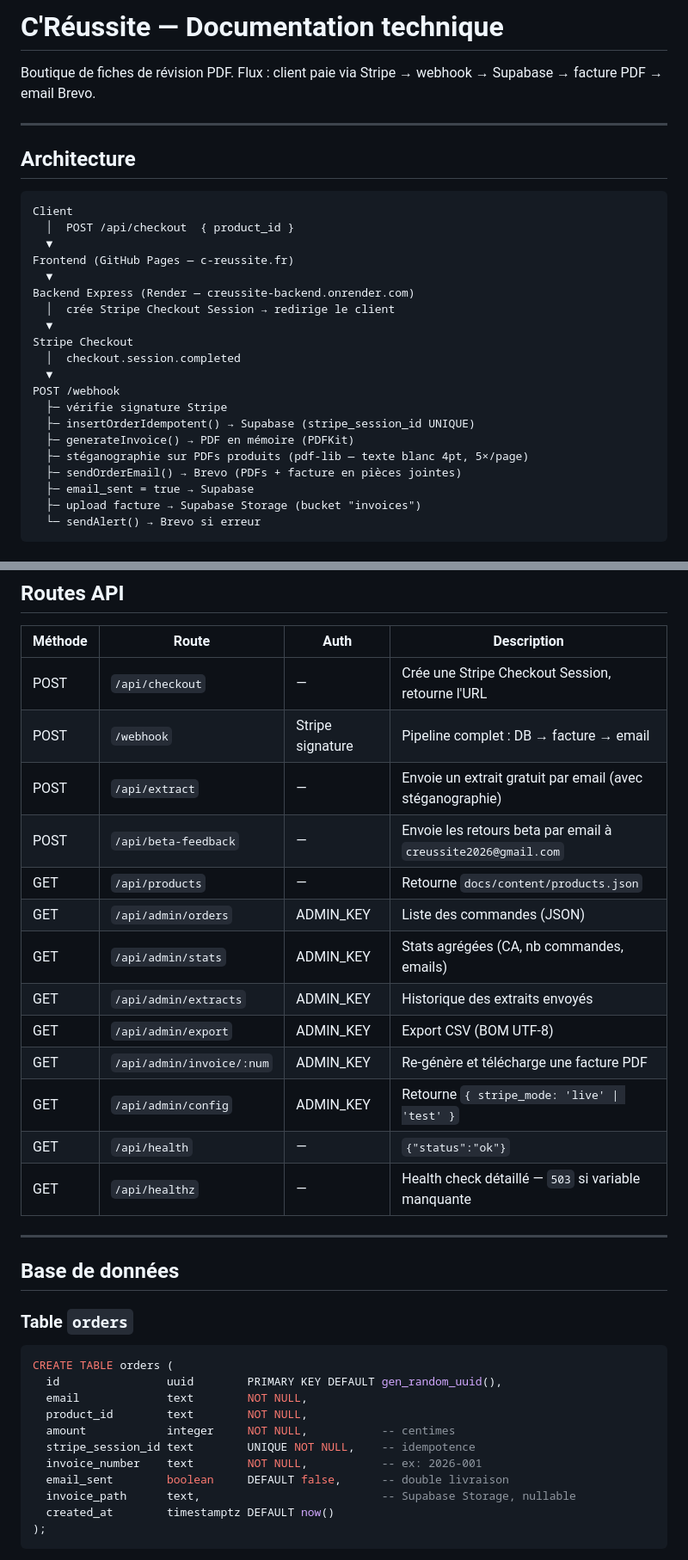
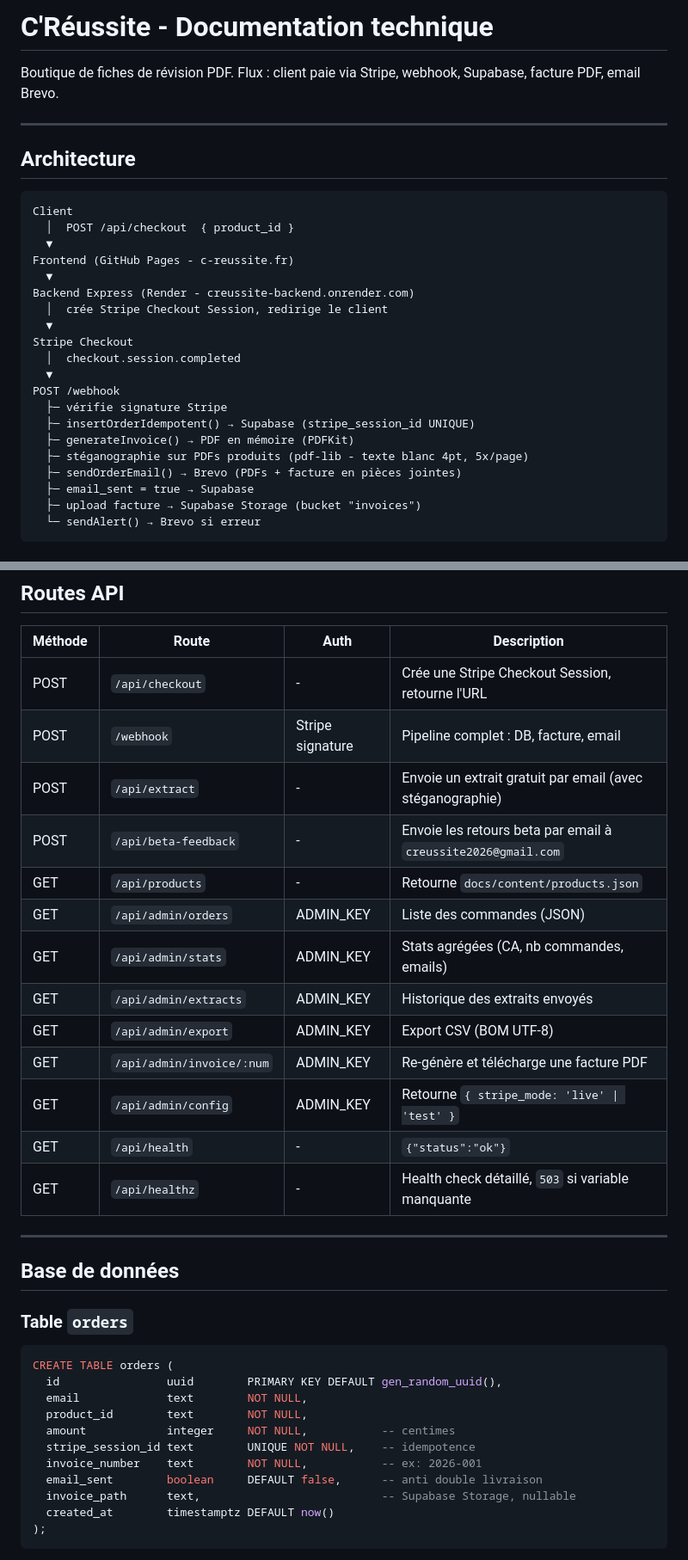
Before and after one commit to CReussite/website, a Markdown page: README.md, 2 parts joined by grey strips. Shown at 86% size. Rendered like a GitHub page.

```diff
--- a/README.md
+++ b/README.md
@@ -1,6 +1,6 @@
-# C'Réussite — Documentation technique
+# C'Réussite - Documentation technique
 
-Boutique de fiches de révision PDF. Flux : client paie via Stripe → webhook → Supabase → facture PDF → email Brevo.
+Boutique de fiches de révision PDF. Flux : client paie via Stripe, webhook, Supabase, facture PDF, email Brevo.
 
 ---
 
@@ -10,10 +10,10 @@ Boutique de fiches de révision PDF. Flux : client paie via Stripe → webhook
 Client
   │  POST /api/checkout  { product_id }
   ▼
-Frontend (GitHub Pages — c-reussite.fr)
+Frontend (GitHub Pages - c-reussite.fr)
   ▼
-Backend Express (Render — creussite-backend.onrender.com)
-  │  crée Stripe Checkout Session → redirige le client
+Backend Express (Render - creussite-backend.onrender.com)
+  │  crée Stripe Checkout Session, redirige le client
   ▼
 Stripe Checkout
   │  checkout.session.completed
@@ -22,7 +22,7 @@ POST /webhook
   ├─ vérifie signature Stripe
   ├─ insertOrderIdempotent() → Supabase (stripe_session_id UNIQUE)
   ├─ generateInvoice() → PDF en mémoire (PDFKit)
-  ├─ stéganographie sur PDFs produits (pdf-lib — texte blanc 4pt, 5×/page)
+  ├─ stéganographie sur PDFs produits (pdf-lib - texte blanc 4pt, 5x/page)
   ├─ sendOrderEmail() → Brevo (PDFs + facture en pièces jointes)
   ├─ email_sent = true → Supabase
   ├─ upload facture → Supabase Storage (bucket "invoices")
@@ -98,19 +98,19 @@ CReussite/
 
 | Méthode | Route | Auth | Description |
 |---------|-------|------|-------------|
-| POST | `/api/checkout` | — | Crée une Stripe Checkout Session, retourne l'URL |
-| POST | `/webhook` | Stripe signature | Pipeline complet : DB → facture → email |
-| POST | `/api/extract` | — | Envoie un extrait gratuit par email (avec stéganographie) |
-| POST | `/api/beta-feedback` | — | Envoie les retours beta par email à `creussite2026@gmail.com` |
-| GET | `/api/products` | — | Retourne `docs/content/products.json` |
+| POST | `/api/checkout` | - | Crée une Stripe Checkout Session, retourne l'URL |
+| POST | `/webhook` | Stripe signature | Pipeline complet : DB, facture, email |
+| POST | `/api/extract` | - | Envoie un extrait gratuit par email (avec stéganographie) |
+| POST | `/api/beta-feedback` | - | Envoie les retours beta par email à `creussite2026@gmail.com` |
+| GET | `/api/products` | - | Retourne `docs/content/products.json` |
 | GET | `/api/admin/orders` | ADMIN_KEY | Liste des commandes (JSON) |
 | GET | `/api/admin/stats` | ADMIN_KEY | Stats agrégées (CA, nb commandes, emails) |
 | GET | `/api/admin/extracts` | ADMIN_KEY | Historique des extraits envoyés |
 | GET | `/api/admin/export` | ADMIN_KEY | Export CSV (BOM UTF-8) |
 | GET | `/api/admin/invoice/:num` | ADMIN_KEY | Re-génère et télécharge une facture PDF |
 | GET | `/api/admin/config` | ADMIN_KEY | Retourne `{ stripe_mode: 'live' \| 'test' }` |
-| GET | `/api/health` | — | `{"status":"ok"}` |
-| GET | `/api/healthz` | — | Health check détaillé — `503` si variable manquante |
+| GET | `/api/health` | - | `{"status":"ok"}` |
+| GET | `/api/healthz` | - | Health check détaillé, `503` si variable manquante |
 
 ---
 
@@ -126,7 +126,7 @@ CREATE TABLE orders (
   amount            integer     NOT NULL,           -- centimes
   stripe_session_id text        UNIQUE NOT NULL,    -- idempotence
   invoice_number    text        NOT NULL,           -- ex: 2026-001
-  email_sent        boolean     DEFAULT false,      -- double livraison
+  email_sent        boolean     DEFAULT false,      -- anti double livraison
   invoice_path      text,                           -- Supabase Storage, nullable
   created_at        timestamptz DEFAULT now()
 );
```
Also changed, not shown: other parts of README.md (+6 -6 lines), LISEZ-MOI.md (+52 -36 lines).
